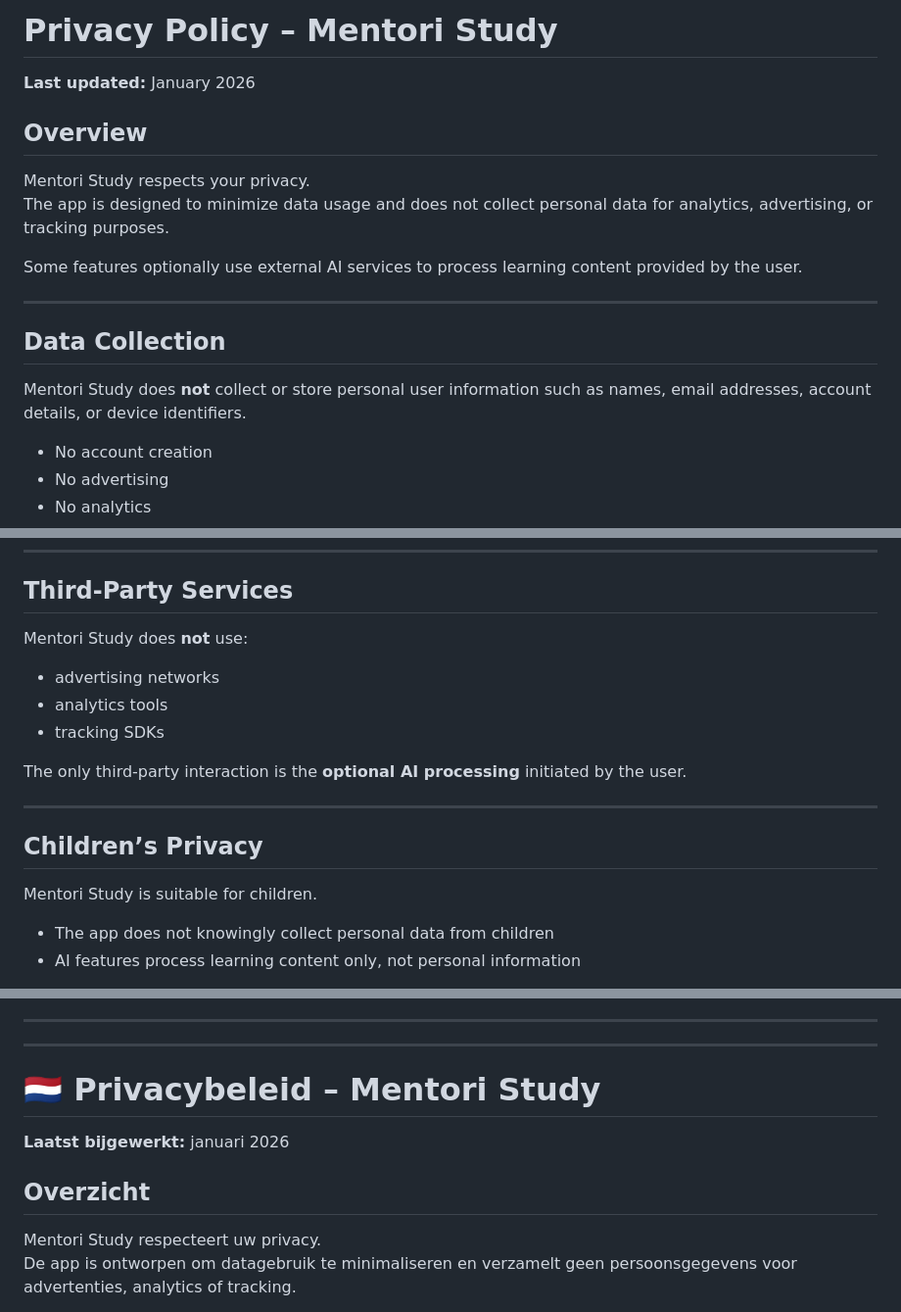
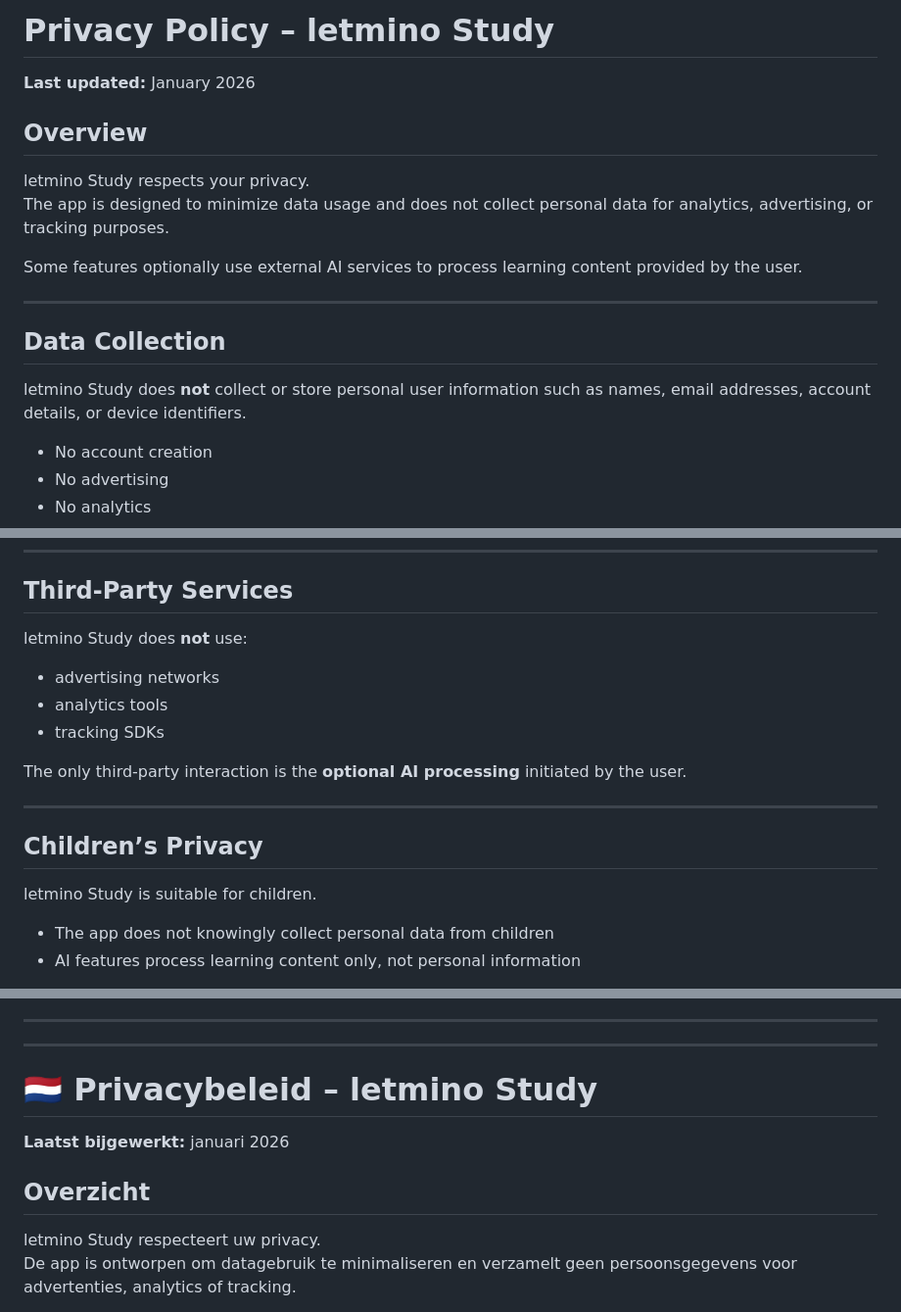
Before and after one commit to leensen/letmino, a Markdown page: privacy.md, 3 parts joined by grey strips. Shown at 98% size. Drawn GitHub-style.

Commit message:
Update privacy policy from Mentori Study to letmino Study

```diff
--- a/privacy.md
+++ b/privacy.md
@@ -1,10 +1,10 @@
-# Privacy Policy – Mentori Study
+# Privacy Policy – letmino Study
 
 **Last updated:** January 2026
 
 ## Overview
 
-Mentori Study respects your privacy.
+letmino Study respects your privacy.
 The app is designed to minimize data usage and does not collect personal data for analytics, advertising, or tracking purposes.
 
 Some features optionally use external AI services to process learning content provided by the user.
@@ -13,7 +13,7 @@ Some features optionally use external AI services to process learning content pr
 
 ## Data Collection
 
-Mentori Study does **not** collect or store personal user information such as names, email addresses, account details, or device identifiers.
+letmino Study does **not** collect or store personal user information such as names, email addresses, account details, or device identifiers.
 
 - No account creation
 - No advertising
@@ -78,7 +78,7 @@ This data never leaves your device unless you explicitly use AI features.
 
 ## Third-Party Services
 
-Mentori Study does **not** use:
+letmino Study does **not** use:
 
 - advertising networks
 - analytics tools
@@ -90,7 +90,7 @@ The only third-party interaction is the **optional AI processing** initiated by
 
 ## Children’s Privacy
 
-Mentori Study is suitable for children.
+letmino Study is suitable for children.
 
 - The app does not knowingly collect personal data from children
 - AI features process learning content only, not personal information
@@ -114,13 +114,13 @@ https://github.com/leensen
 
 ---
 
-# 🇳🇱 Privacybeleid – Mentori Study
+# 🇳🇱 Privacybeleid – letmino Study
 
 **Laatst bijgewerkt:** januari 2026
 
 ## Overzicht
 
-Mentori Study respecteert uw privacy.
+letmino Study respecteert uw privacy.
 De app is ontworpen om datagebruik te minimaliseren en verzamelt geen persoonsgegevens voor advertenties, analytics of tracking.
 
 Sommige functies maken **optioneel** gebruik van externe AI-diensten om leermateriaal te verwerken dat door de gebruiker wordt aangeleverd.
```
Also changed, not shown: other parts of privacy.md (+1 -1 lines).
